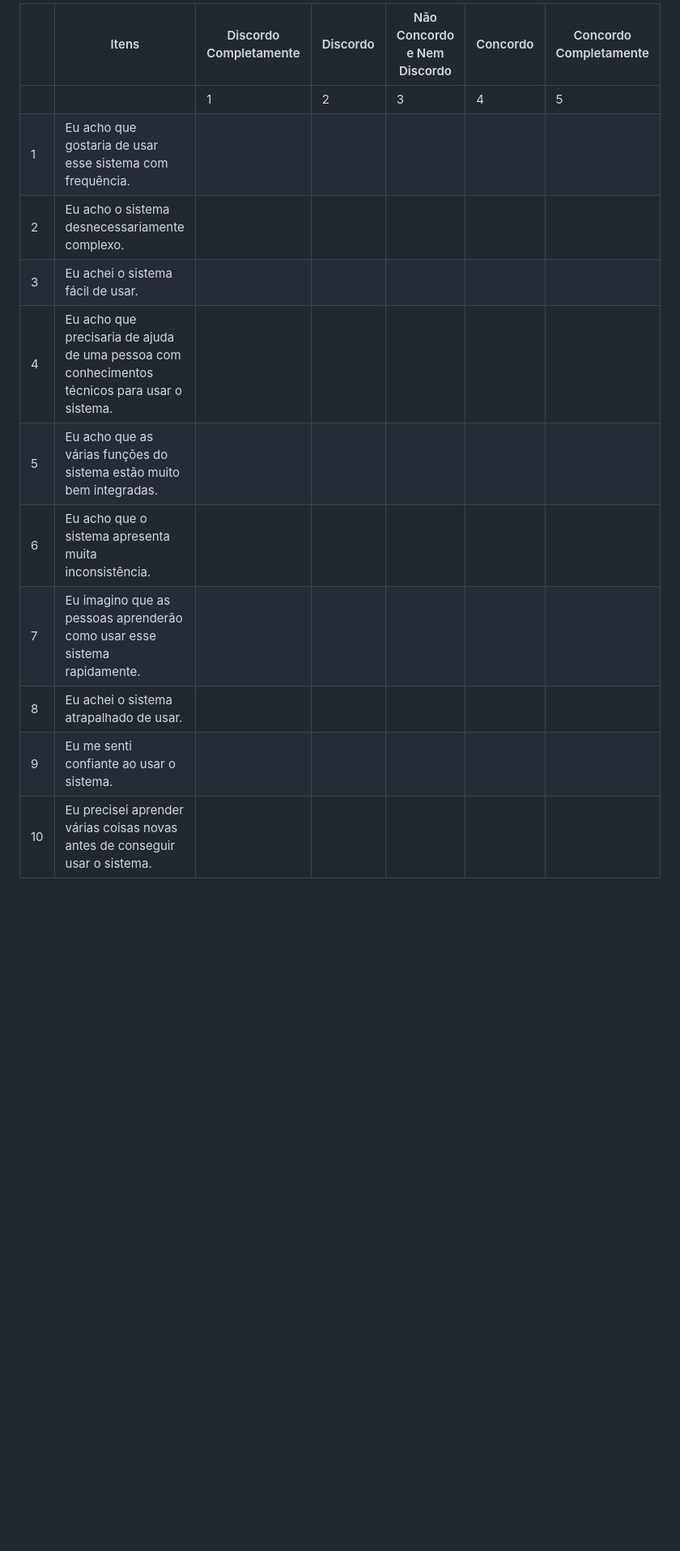
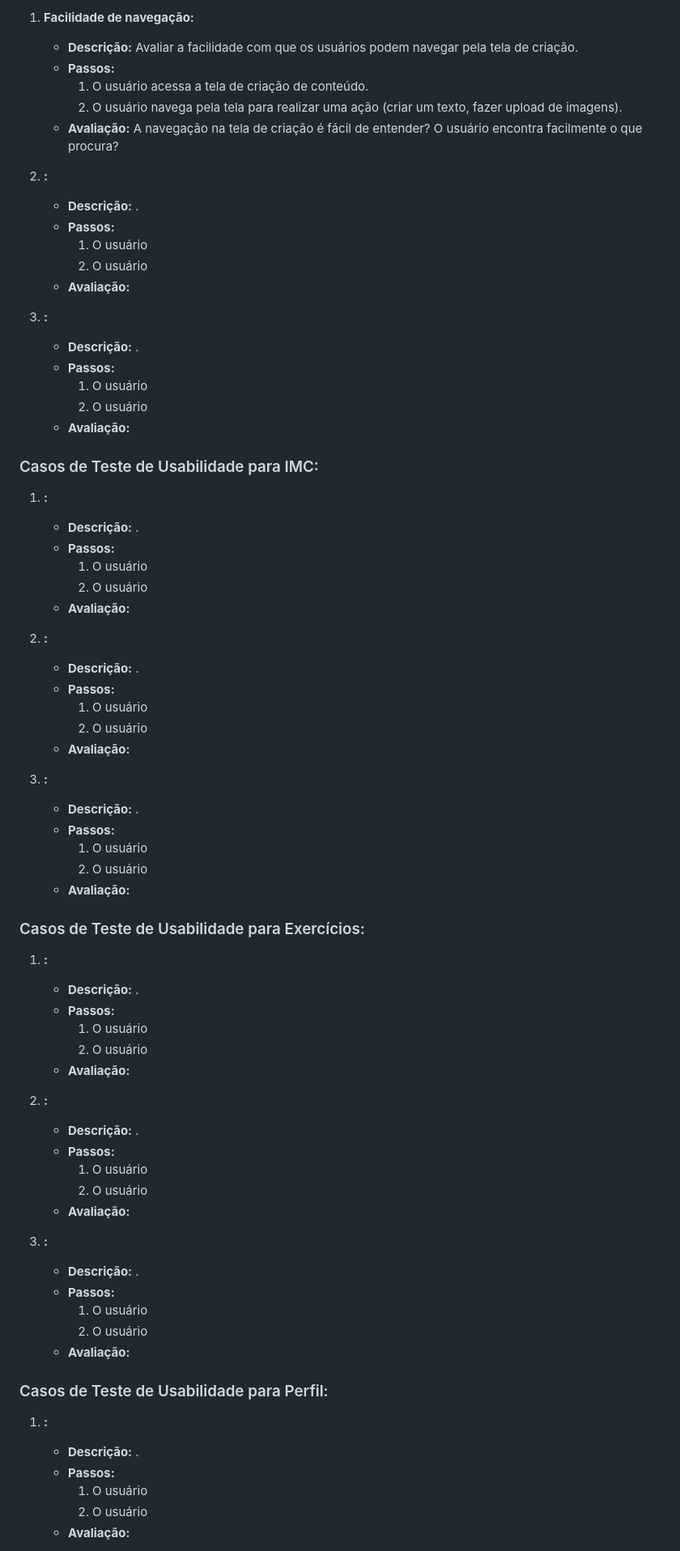
Before and after one commit to ICEI-PUC-Minas-PMV-ADS/pmv-ads-2024-1-e3-proj-mov-t6-pmv-ads-2024-1-e3-proj-fitfocus, a Markdown page: docs/10-Plano de Testes de Usabilidade.md, the part around one of its changes. Shown at 81% size. GitHub-like rendering; blank space fills up the shorter version.

```diff
--- a/docs/10-Plano de Testes de Usabilidade.md
+++ b/docs/10-Plano de Testes de Usabilidade.md
@@ -31,14 +47,77 @@ O método de avaliação System Usability Scale consiste em um questionário com
 
-| | Itens                                                | Discordo Completamente | Discordo | Não Concordo e Nem Discordo | Concordo | Concordo Completamente |
-|-| ---------------------------------------------------- | ---------- | ---- | --- | ----- | --------- |
-||                                                          | 1          | 2    | 3   | 4     | 5         |
-|1| Eu acho que gostaria de usar esse sistema com frequência.|            |      |     |       |           |
-|2| Eu acho o sistema desnecessariamente complexo.           |            |      |     |       |           |
-|3| Eu achei o sistema fácil de usar.                        |            |      |     |       |           |
-|4| Eu acho que precisaria de ajuda de uma pessoa com conhecimentos técnicos para usar o sistema.| | | | | |
-|5| Eu acho que as várias funções do sistema estão muito bem integradas. | | | | | |
-|6| Eu acho que o sistema apresenta muita inconsistência. | | | | | |
-|7| Eu imagino que as pessoas aprenderão como usar esse sistema rapidamente. | | | | | |
-|8|Eu achei o sistema atrapalhado de usar.
-|9| Eu me senti confiante ao usar o sistema. | | | | | |
-|10| Eu precisei aprender várias coisas novas antes de conseguir usar o sistema. | | | | | |
+1. **Facilidade de navegação:**
+   - **Descrição:** Avaliar a facilidade com que os usuários podem navegar pela tela de criação.
+   - **Passos:**
+     1. O usuário acessa a tela de criação de conteúdo.
+     2. O usuário navega pela tela para realizar uma ação (criar um texto, fazer upload de imagens).
+   - **Avaliação:** A navegação na tela de criação é fácil de entender? O usuário encontra facilmente o que procura?
+
+2. **:**
+   - **Descrição:** .
+   - **Passos:**
+     1. O usuário
+     2. O usuário
+   - **Avaliação:**
+
+3. **:**
+   - **Descrição:** .
+   - **Passos:**
+     1. O usuário
+     2. O usuário
+   - **Avaliação:**
+
+### Casos de Teste de Usabilidade para IMC:
+
+1. **:**
+   - **Descrição:** .
+   - **Passos:**
+     1. O usuário
+     2. O usuário
+   - **Avaliação:**
+
+2. **:**
+   - **Descrição:** .
+   - **Passos:**
+     1. O usuário
+     2. O usuário
+   - **Avaliação:**
+
+3. **:**
+   - **Descrição:** .
+   - **Passos:**
+     1. O usuário
+     2. O usuário
+   - **Avaliação:**
+
+### Casos de Teste de Usabilidade para Exercícios:
+
+1. **:**
+   - **Descrição:** .
+   - **Passos:**
+     1. O usuário
+     2. O usuário
+   - **Avaliação:**
+
+2. **:**
+   - **Descrição:** .
+   - **Passos:**
+     1. O usuário
+     2. O usuário
+   - **Avaliação:**
+
+3. **:**
+   - **Descrição:** .
+   - **Passos:**
+     1. O usuário
+     2. O usuário
+   - **Avaliação:**
+
+### Casos de Teste de Usabilidade para Perfil:
+
+1. **:**
+   - **Descrição:** .
+   - **Passos:**
+     1. O usuário
+     2. O usuário
+   - **Avaliação:**
+
```
Also changed, not shown: other parts of docs/10-Plano de Testes de Usabilidade.md (+51 -22 lines).
